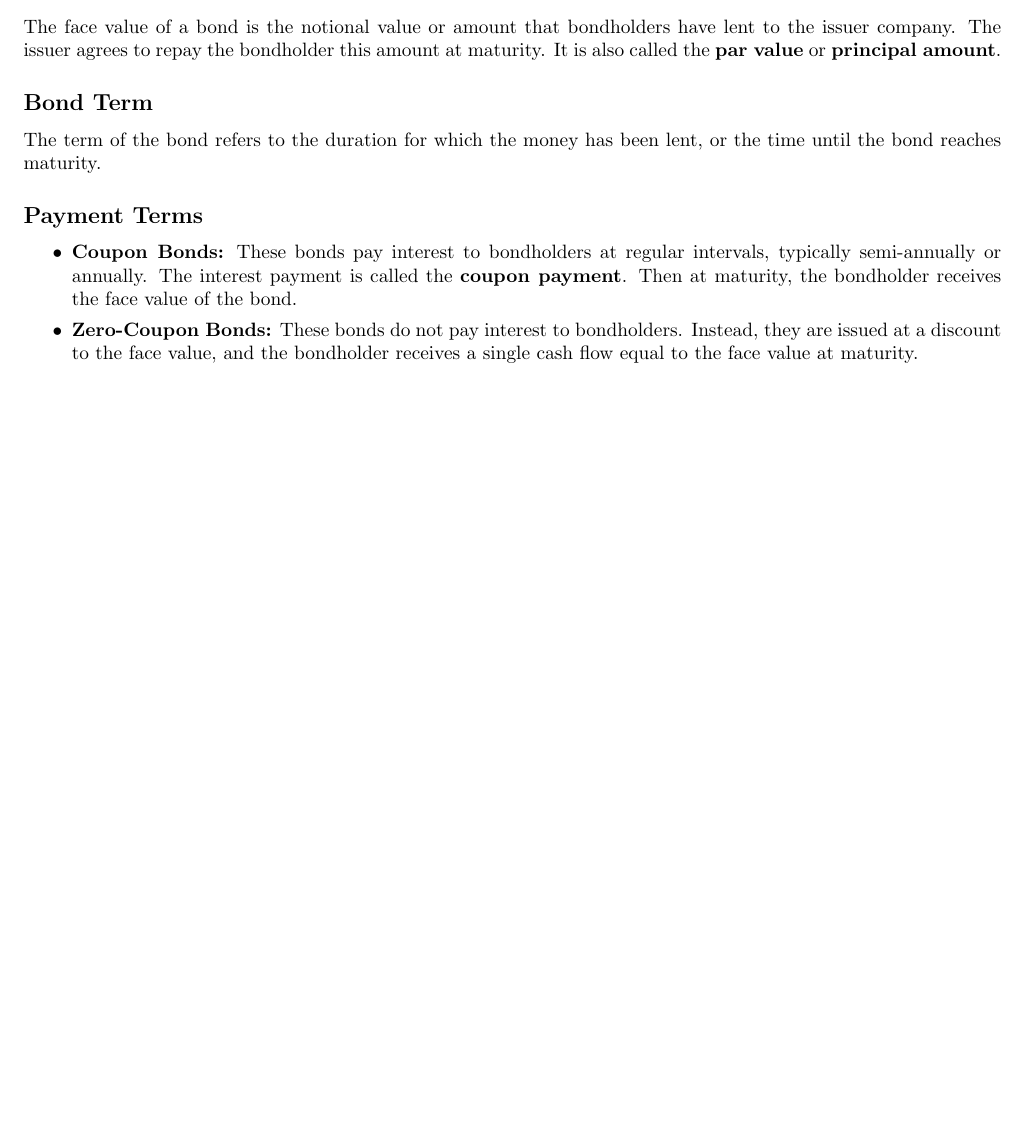
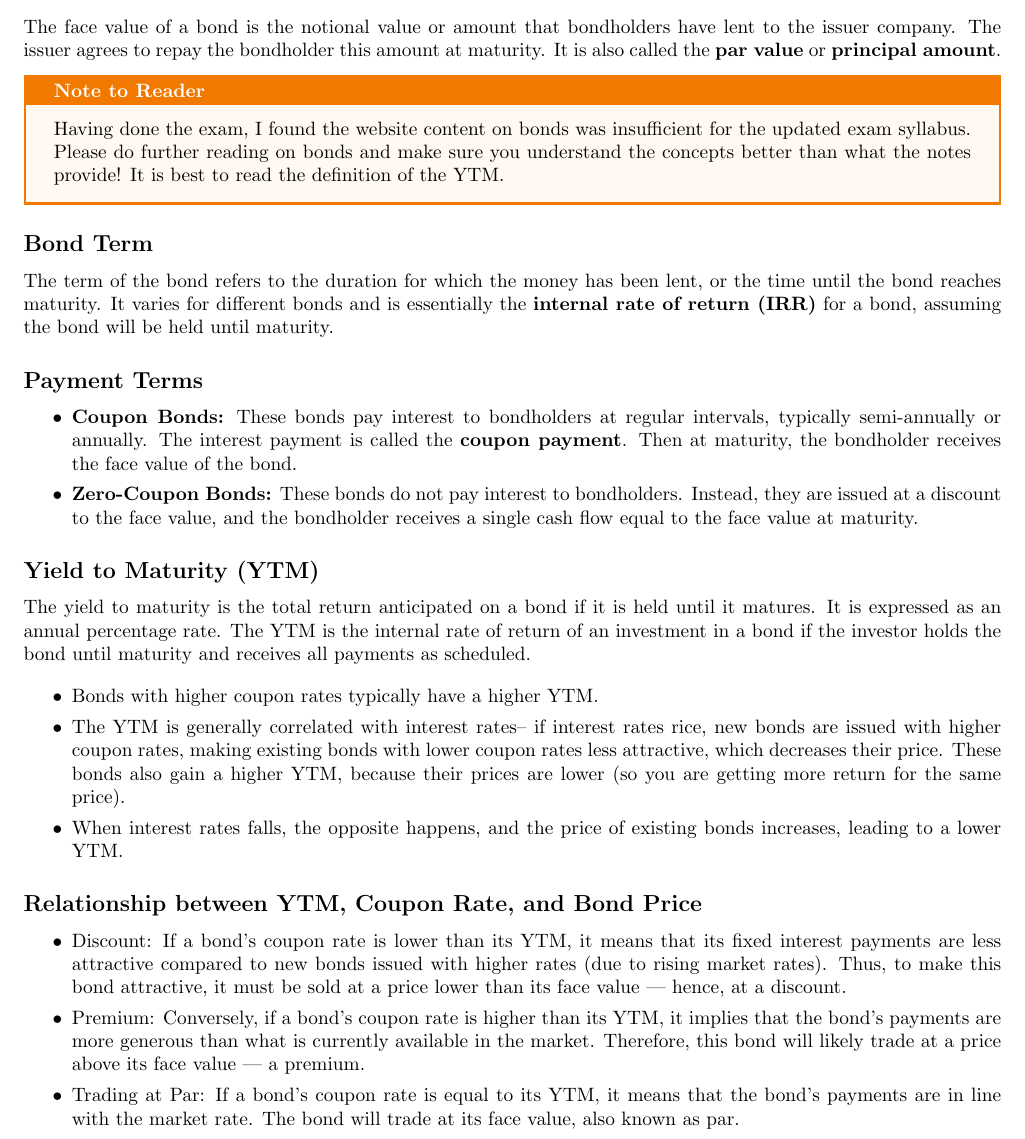
Before and after one commit to timothycdc/EIE-Notes, a LaTeX thesis (BUSI60040_CorpFin_Online/main.tex, which reads BUSI60040_CorpFin_Online/2_bonds.tex): part of page 11 of 80, cut so that both start at the same text, the shorter picture padded with empty space. Compiled offline with pdfLaTeX.

Commit message:
fixed typos, added bond content

```diff
--- a/BUSI60040_CorpFin_Online/2_bonds.tex
+++ b/BUSI60040_CorpFin_Online/2_bonds.tex
@@ -52,13 +52,38 @@ Bonds represent a type of security. Like all securities, there must be a legal d
 \subsection*{Face Value}
 The face value of a bond is the notional value or amount that bondholders have lent to the issuer company. The issuer agrees to repay the bondholder this amount at maturity. It is also called the \textbf{par value} or \textbf{principal amount}.
 
+
+\begin{commentbox}{Note to Reader}
+    Having done the exam, I found the website content on bonds was insufficient for the updated exam syllabus. Please do further reading on bonds and make sure you understand the concepts better than what the notes provide! It is best to read the definition of the YTM.
+\end{commentbox}
+
+
 \subsection*{Bond Term}
-The term of the bond refers to the duration for which the money has been lent, or the time until the bond reaches maturity.
+The term of the bond refers to the duration for which the money has been lent, or the time until the bond reaches maturity. It varies for different bonds and is essentially the \textbf{internal rate of return (IRR)} for a bond, assuming the bond will be held until maturity.
+
+
 
 \subsection*{Payment Terms}
 \begin{itemize}
     \item \textbf{Coupon Bonds:} These bonds pay interest to bondholders at regular intervals, typically semi-annually or annually. The interest payment is called the \textbf{coupon payment}. Then at maturity, the bondholder receives the face value of the bond.
     \item \textbf{Zero-Coupon Bonds:} These bonds do not pay interest to bondholders. Instead, they are issued at a discount to the face value, and the bondholder receives a single cash flow equal to the face value at maturity.
+\end{itemize}
+
+\subsection*{Yield to Maturity (YTM)}
+The yield to maturity is the total return anticipated on a bond if it is held until it matures. It is expressed as an annual percentage rate. The YTM is the internal rate of return of an investment in a bond if the investor holds the bond until maturity and receives all payments as scheduled.
+
+\begin{itemize}
+    \item Bonds with higher coupon rates typically have a higher YTM.
+    \item The YTM is generally  correlated with interest rates– if interest rates rice, new bonds are issued with higher coupon rates, making existing bonds with lower coupon rates less attractive, which decreases their price. These bonds also gain a higher YTM, because their prices are lower (so you are getting more return for the same price).
+    \item When interest rates falls, the opposite happens, and the price of existing bonds increases, leading to a lower YTM.
+\end{itemize}
+
+
+\subsection*{Relationship between YTM, Coupon Rate, and Bond Price}
+\begin{itemize}
+    \item Discount: If a bond's coupon rate is lower than its YTM, it means that its fixed interest payments are less attractive compared to new bonds issued with higher rates (due to rising market rates). Thus, to make this bond attractive, it must be sold at a price lower than its face value — hence, at a discount.
+    \item Premium: Conversely, if a bond's coupon rate is higher than its YTM, it implies that the bond’s payments are more generous than what is currently available in the market. Therefore, this bond will likely trade at a price above its face value — a premium.
+    \item Trading at Par: If a bond's coupon rate is equal to its YTM, it means that the bond's payments are in line with the market rate. The bond will trade at its face value, also known as par.
 \end{itemize}
 
 \begin{definitionbox}{UK Goverment Debt}
```
Also changed, not shown: BUSI60040_CorpFin_Online/3_equity.tex (+1 -1 lines).
